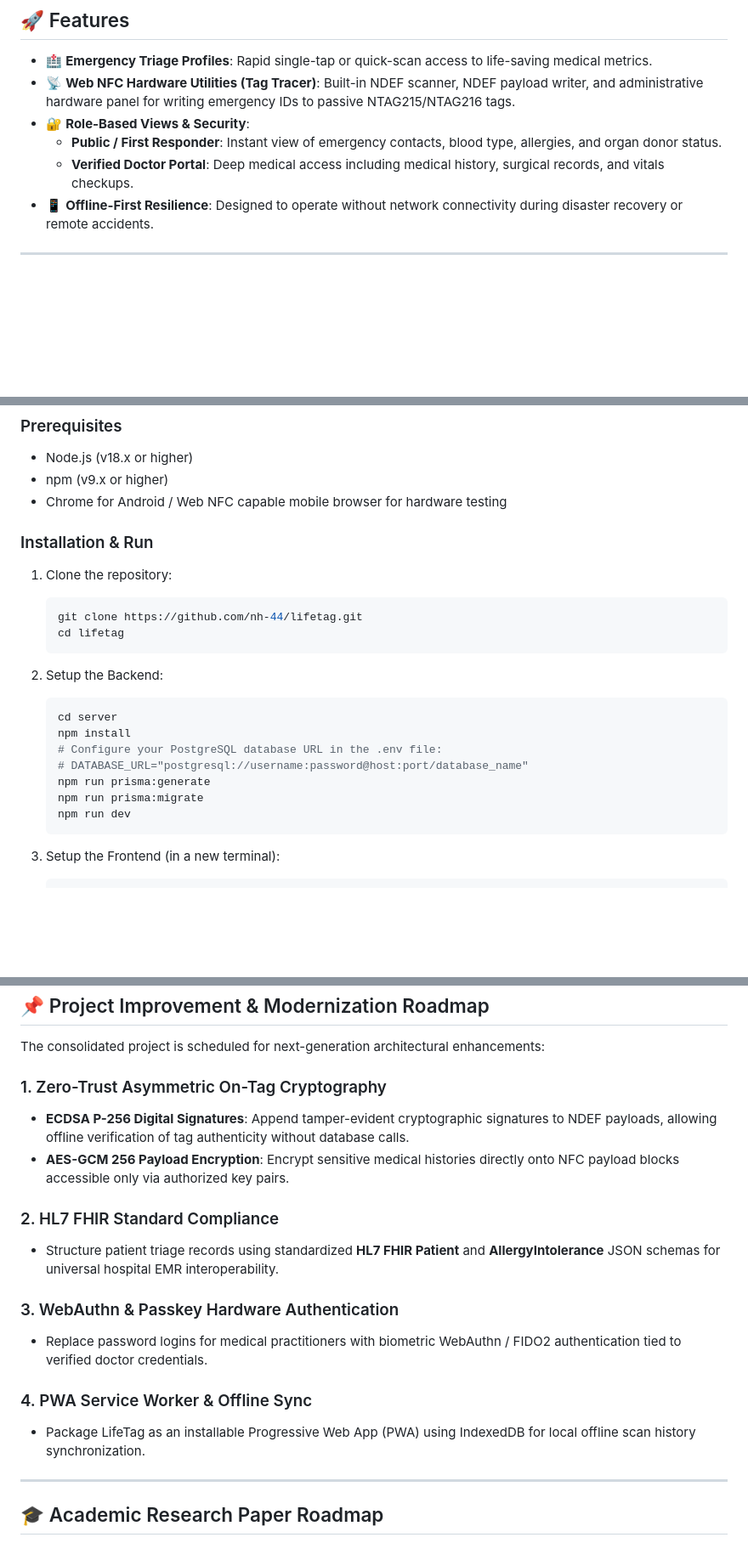
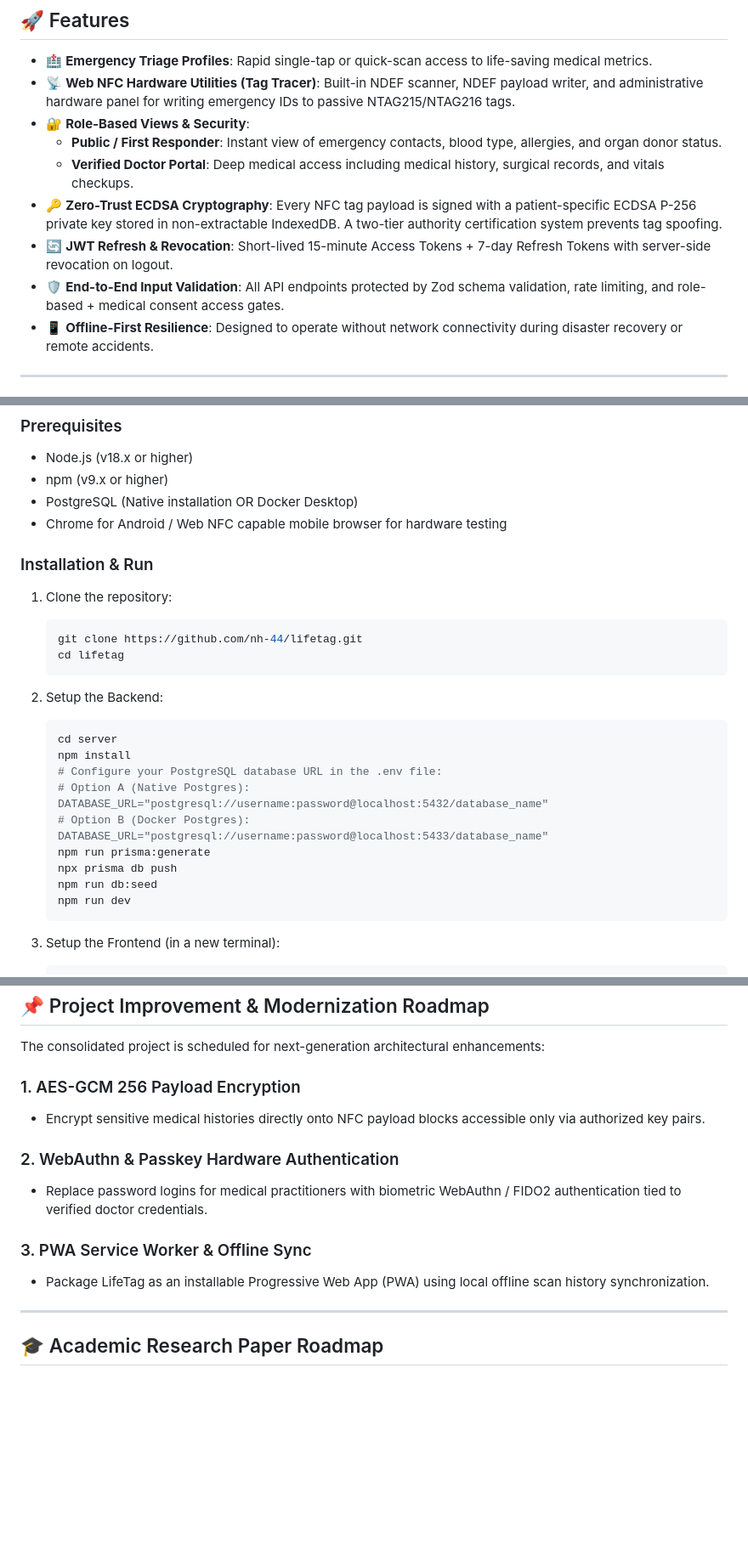
Before and after one commit to nh-44/lifetag, a Markdown page: README.md, 3 parts joined by grey strips. Shown at 85% size. Rendered like a GitHub page; blank space fills up the shorter version.

````diff
--- a/README.md
+++ b/README.md
@@ -17,6 +17,9 @@ LifeTag is a consolidated emergency medical profile application and Web NFC hard
 - 🔐 **Role-Based Views & Security**:
   - **Public / First Responder**: Instant view of emergency contacts, blood type, allergies, and organ donor status.
   - **Verified Doctor Portal**: Deep medical access including medical history, surgical records, and vitals checkups.
+- 🔑 **Zero-Trust ECDSA Cryptography**: Every NFC tag payload is signed with a patient-specific ECDSA P-256 private key stored in non-extractable IndexedDB. A two-tier authority certification system prevents tag spoofing.
+- 🔄 **JWT Refresh & Revocation**: Short-lived 15-minute Access Tokens + 7-day Refresh Tokens with server-side revocation on logout.
+- 🛡️ **End-to-End Input Validation**: All API endpoints protected by Zod schema validation, rate limiting, and role-based + medical consent access gates.
 - 📱 **Offline-First Resilience**: Designed to operate without network connectivity during disaster recovery or remote accidents.
 
 ---
@@ -62,6 +67,7 @@ LifeTag is a consolidated emergency medical profile application and Web NFC hard
 ### Prerequisites
 - Node.js (v18.x or higher)
 - npm (v9.x or higher)
+- PostgreSQL (Native installation OR Docker Desktop)
 - Chrome for Android / Web NFC capable mobile browser for hardware testing
 
 ### Installation & Run
@@ -77,9 +83,11 @@ LifeTag is a consolidated emergency medical profile application and Web NFC hard
    cd server
    npm install
    # Configure your PostgreSQL database URL in the .env file:
-   # DATABASE_URL="postgresql://username:password@host:port/database_name"
+   # Option A (Native Postgres): DATABASE_URL="postgresql://username:password@localhost:5432/database_name"
+   # Option B (Docker Postgres): DATABASE_URL="postgresql://username:password@localhost:5433/database_name"
    npm run prisma:generate
-   npm run prisma:migrate
+   npx prisma db push
+   npm run db:seed
    npm run dev
    ```
 
@@ -105,18 +113,14 @@ LifeTag is a consolidated emergency medical profile application and Web NFC hard
 
 The consolidated project is scheduled for next-generation architectural enhancements:
 
-### 1. Zero-Trust Asymmetric On-Tag Cryptography
-- **ECDSA P-256 Digital Signatures**: Append tamper-evident cryptographic signatures to NDEF payloads, allowing offline verification of tag authenticity without database calls.
-- **AES-GCM 256 Payload Encryption**: Encrypt sensitive medical histories directly onto NFC payload blocks accessible only via authorized key pairs.
+### 1. AES-GCM 256 Payload Encryption
+- Encrypt sensitive medical histories directly onto NFC payload blocks accessible only via authorized key pairs.
 
-### 2. HL7 FHIR Standard Compliance
-- Structure patient triage records using standardized **HL7 FHIR Patient** and **AllergyIntolerance** JSON schemas for universal hospital EMR interoperability.
-
-### 3. WebAuthn & Passkey Hardware Authentication
+### 2. WebAuthn & Passkey Hardware Authentication
 - Replace password logins for medical practitioners with biometric WebAuthn / FIDO2 authentication tied to verified doctor credentials.
 
-### 4. PWA Service Worker & Offline Sync
-- Package LifeTag as an installable Progressive Web App (PWA) using IndexedDB for local offline scan history synchronization.
+### 3. PWA Service Worker & Offline Sync
+- Package LifeTag as an installable Progressive Web App (PWA) using local offline scan history synchronization.
 
 ---
 
````
Also changed, not shown: other parts of README.md (+2 -0 lines), docs/security_architecture.md (added, +38 -0 lines).
